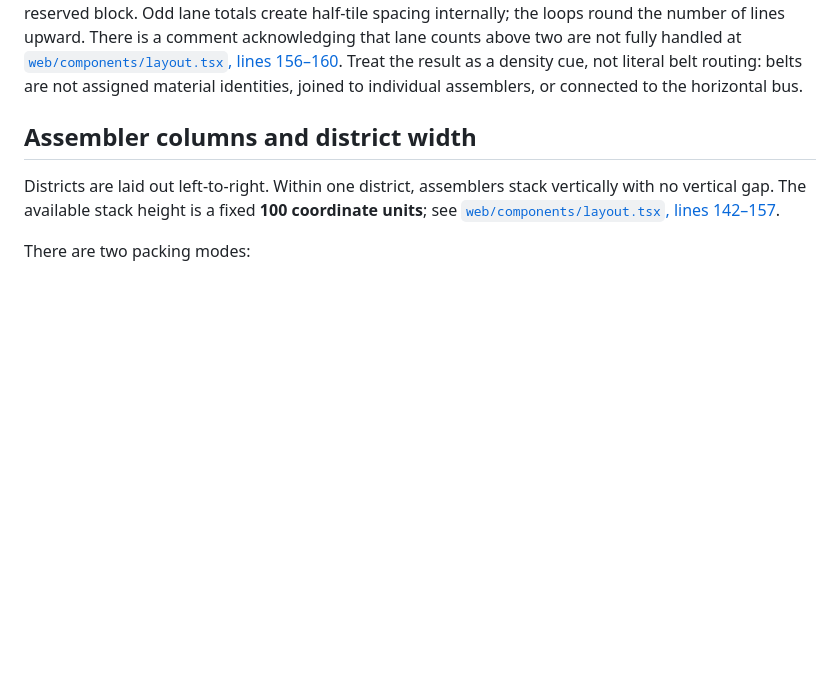
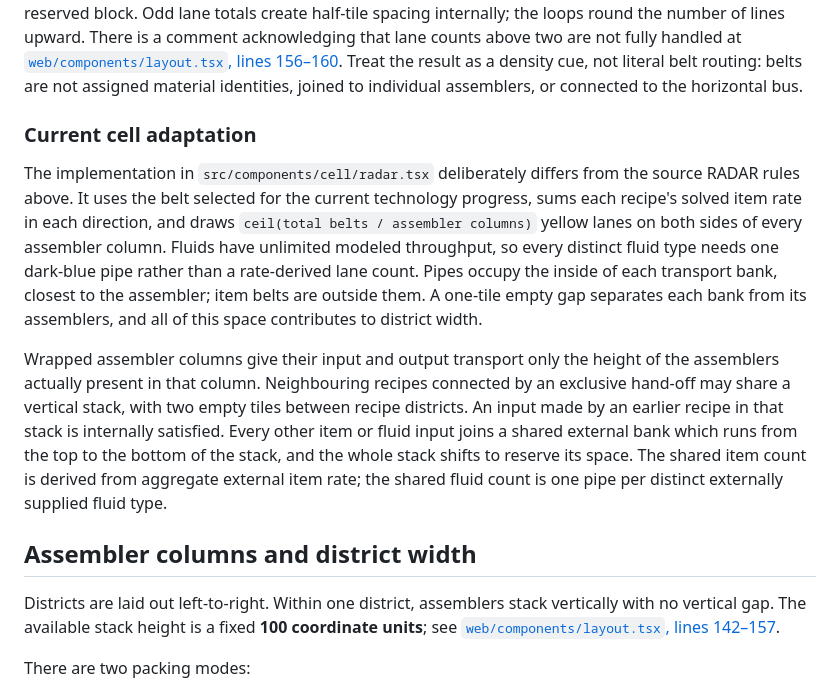
Before and after one commit to FauxFaux/factorio-ballet, a Markdown page: docs/RADAR.md, the part around the change. GitHub-like rendering; blank space fills up the shorter version.

Commit message:
docs: radar improvements

```diff
--- a/docs/RADAR.md
+++ b/docs/RADAR.md
@@ -92,6 +92,24 @@ acknowledging that lane counts above two are not fully handled at
 [`web/components/layout.tsx`, lines 156–160](web/components/layout.tsx#L156-L160). Treat the result
 as a density cue, not literal belt routing: belts are not assigned material identities, joined to
 individual assemblers, or connected to the horizontal bus.
+
+### Current cell adaptation
+
+The implementation in `src/components/cell/radar.tsx` deliberately differs from the source RADAR
+rules above. It uses the belt selected for the current technology progress, sums each recipe's
+solved item rate in each direction, and draws `ceil(total belts / assembler columns)` yellow lanes
+on both sides of every assembler column. Fluids have unlimited modeled throughput, so every distinct
+fluid type needs one dark-blue pipe rather than a rate-derived lane count. Pipes occupy the inside
+of each transport bank, closest to the assembler; item belts are outside them. A one-tile empty gap
+separates each bank from its assemblers, and all of this space contributes to district width.
+
+Wrapped assembler columns give their input and output transport only the height of the assemblers
+actually present in that column. Neighbouring recipes connected by an exclusive hand-off may share a
+vertical stack, with two empty tiles between recipe districts. An input made by an earlier recipe in
+that stack is internally satisfied. Every other item or fluid input joins a shared external bank
+which runs from the top to the bottom of the stack, and the whole stack shifts to reserve its space.
+The shared item count is derived from aggregate external item rate; the shared fluid count is one
+pipe per distinct externally supplied fluid type.
 
 ## Assembler columns and district width
 
```
Also changed, not shown: docs/guides/FACTORIO.md (+4 -2 lines).
